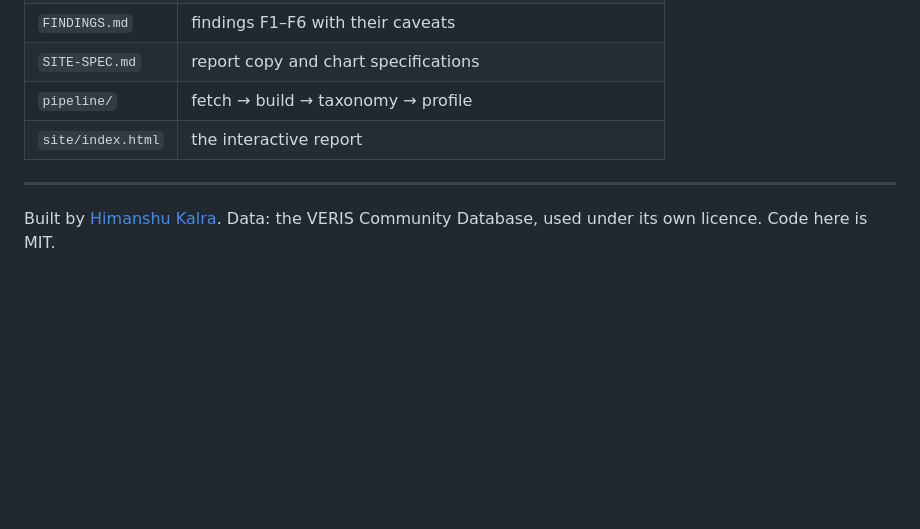
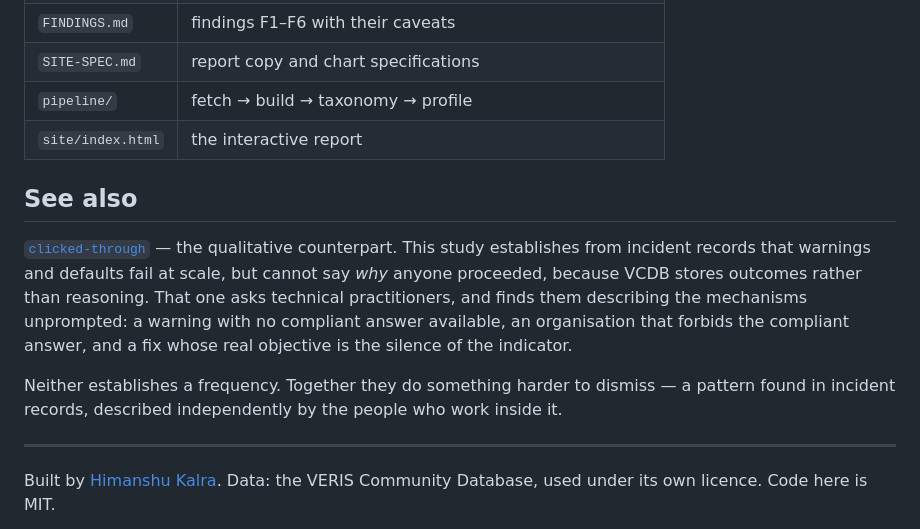
Before and after one commit to uxrhimanshu/the-human-element, a Markdown page: README.md, the part around the change. GitHub-like rendering; blank space fills up the shorter version.

Commit message:
Link to the qualitative counterpart
clicked-through asks practitioners why, where VCDB can only record what
happened. Two methods converging on one claim read as a programme; two
that do not cross-reference read as two side projects.

Co-Authored-By: Claude Opus 5 <noreply@anthropic.com>
Claude-Session: https://claude.ai/code/session_01LF8PZDQp9Vc283W9Xnwhuk

```diff
--- a/README.md
+++ b/README.md
@@ -117,6 +117,20 @@ Open it straight from disk.
 | `pipeline/` | fetch → build → taxonomy → profile |
 | `site/index.html` | the interactive report |
 
+## See also
+
+[`clicked-through`](https://github.com/uxrhimanshu/clicked-through) — the
+qualitative counterpart. This study establishes from incident records that
+warnings and defaults fail at scale, but cannot say *why* anyone proceeded,
+because VCDB stores outcomes rather than reasoning. That one asks technical
+practitioners, and finds them describing the mechanisms unprompted: a warning with
+no compliant answer available, an organisation that forbids the compliant answer,
+and a fix whose real objective is the silence of the indicator.
+
+Neither establishes a frequency. Together they do something harder to dismiss — a
+pattern found in incident records, described independently by the people who work
+inside it.
+
 ---
 
 Built by [Himanshu Kalra](https://uxrhimanshu.com). Data: the VERIS Community Database,
```
